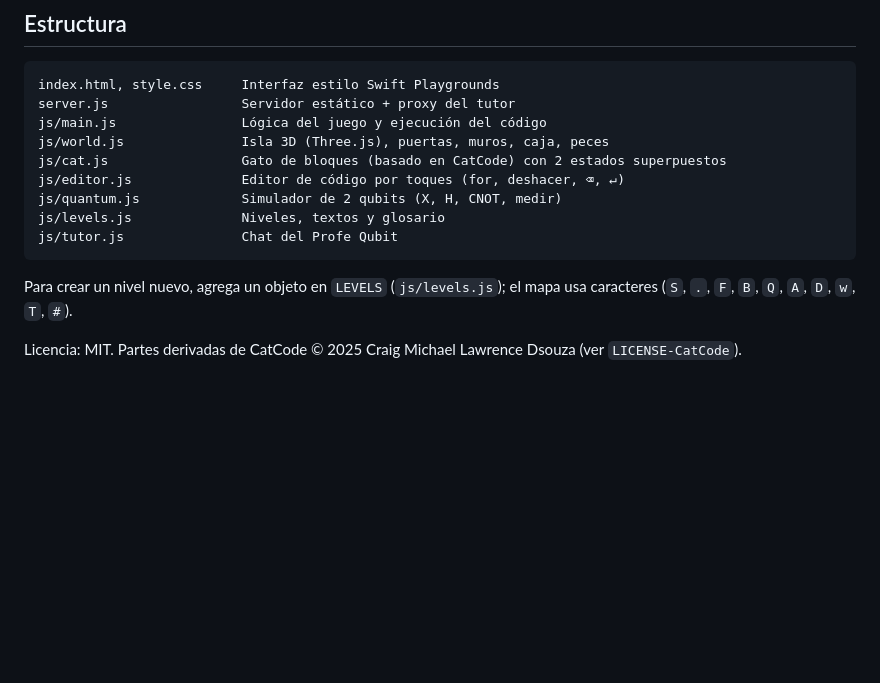
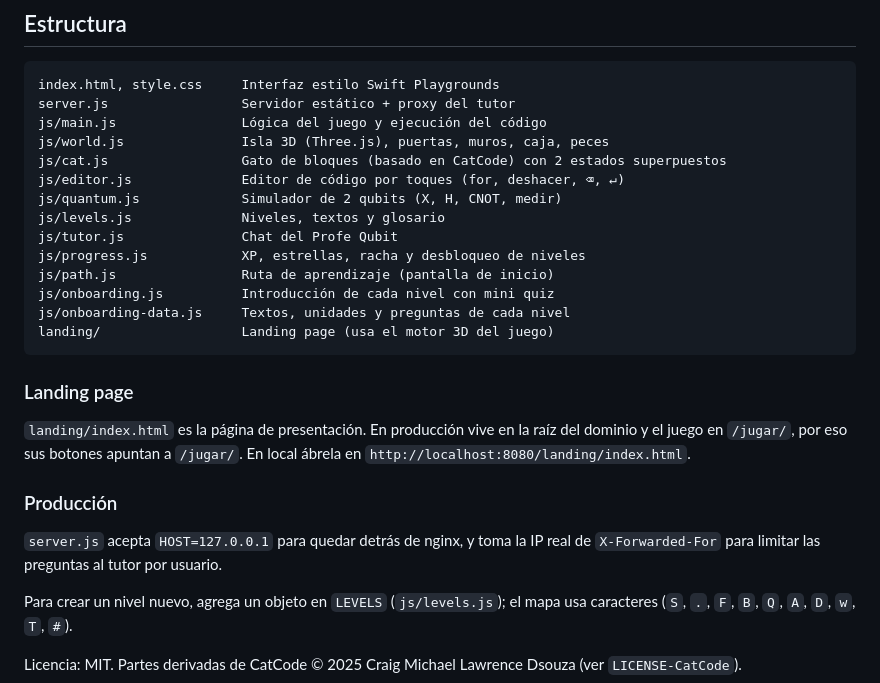
Before and after one commit to isai-cyber/qiscat-learning, a Markdown page: README.md, the part around one of its changes. Drawn GitHub-style; blank space fills up the shorter version.

````diff
--- a/README.md
+++ b/README.md
@@ -67,7 +81,20 @@ js/editor.js              Editor de código por toques (for, deshacer, ⌫, ↵)
 js/quantum.js             Simulador de 2 qubits (X, H, CNOT, medir)
 js/levels.js              Niveles, textos y glosario
 js/tutor.js               Chat del Profe Qubit
+js/progress.js            XP, estrellas, racha y desbloqueo de niveles
+js/path.js                Ruta de aprendizaje (pantalla de inicio)
+js/onboarding.js          Introducción de cada nivel con mini quiz
+js/onboarding-data.js     Textos, unidades y preguntas de cada nivel
+landing/                  Landing page (usa el motor 3D del juego)
 ```
+
+### Landing page
+
+`landing/index.html` es la página de presentación. En producción vive en la raíz del dominio y el juego en `/jugar/`, por eso sus botones apuntan a `/jugar/`. En local ábrela en `http://localhost:8080/landing/index.html`.
+
+### Producción
+
+`server.js` acepta `HOST=127.0.0.1` para quedar detrás de nginx, y toma la IP real de `X-Forwarded-For` para limitar las preguntas al tutor por usuario.
 
 Para crear un nivel nuevo, agrega un objeto en `LEVELS` (`js/levels.js`); el mapa usa caracteres (`S`, `.`, `F`, `B`, `Q`, `A`, `D`, `w`, `T`, `#`).
 
````
Also changed, not shown: other parts of README.md (+14 -0 lines), docs/screenshots/13-ruta.png (added), docs/screenshots/14-onboarding-quiz.png (added), docs/screenshots/15-victoria-estrellas.png (added), docs/screenshots/16-nivel-desbloqueado.png (added), 12 other files.
